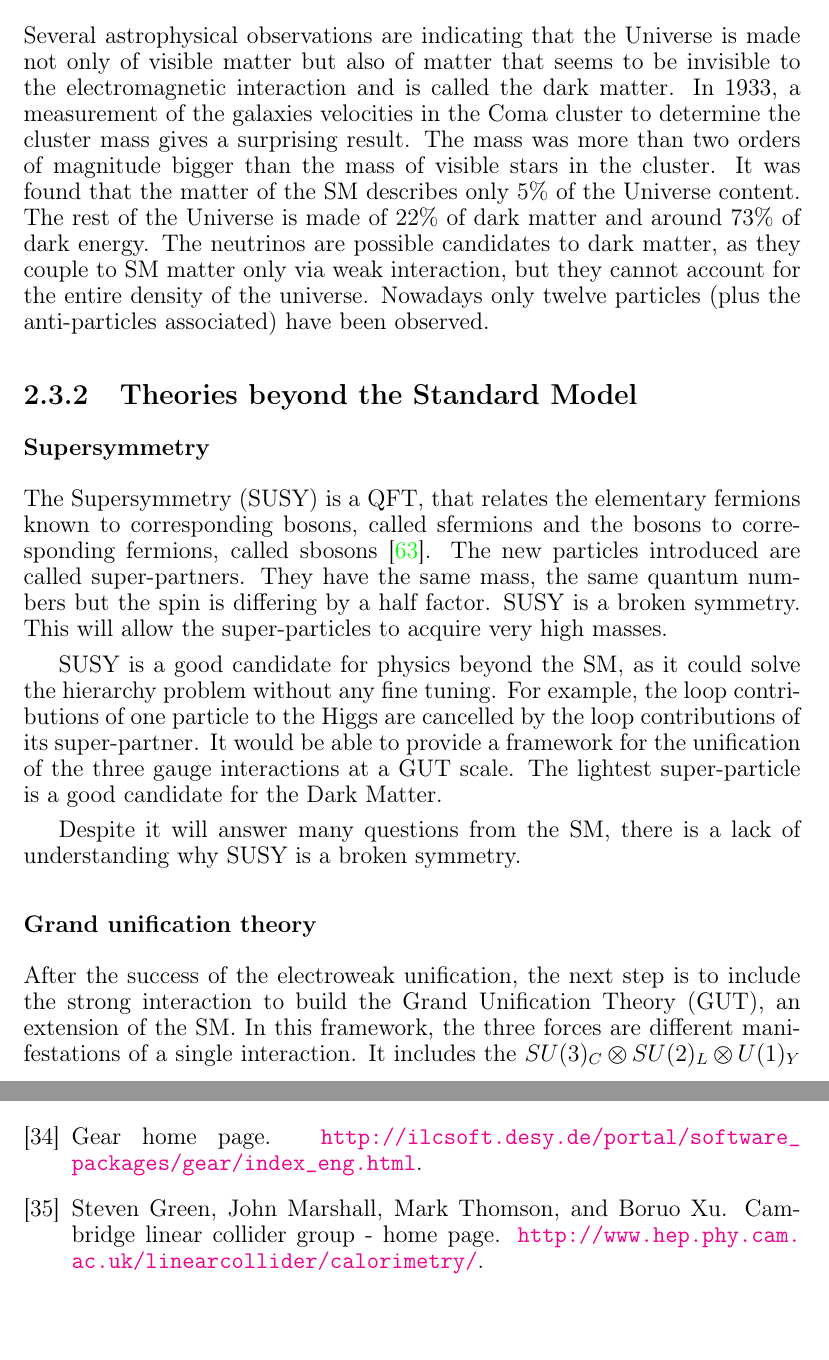
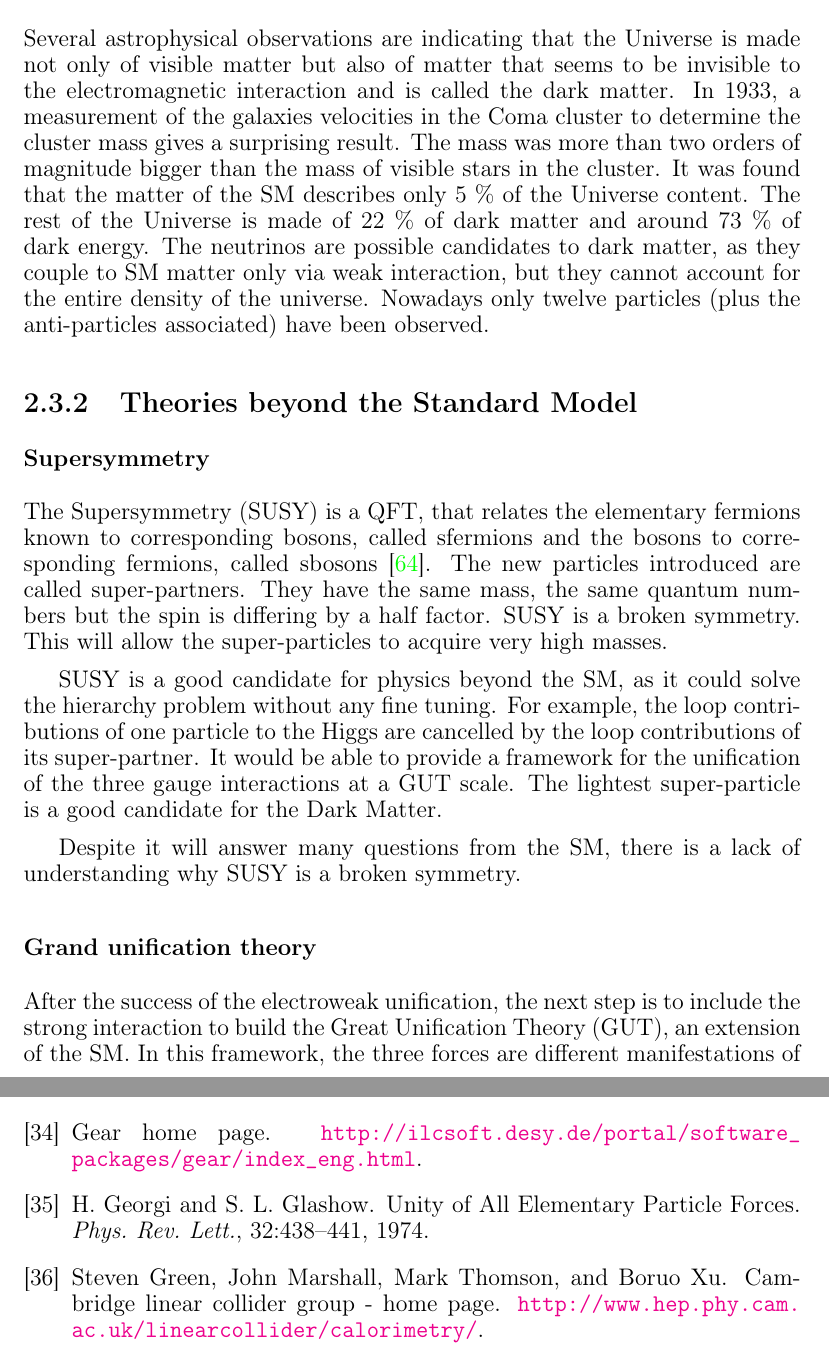
Before and after one commit to benjaminboitrelle/Thesis_overleaf, a LaTeX thesis (thesis_main.tex, which reads Bibliography/biblio.bib, SM.tex): two parts of pages 36 and 180 of 183, joined at a grey line, cut so that both start at the same text. Compiled offline with pdfLaTeX; a LaTeX package or settings file that is missing is left out.

Commit message:
Update chapter 1

```diff
--- a/Bibliography/biblio.bib
+++ b/Bibliography/biblio.bib
@@ -124,3 +124,11 @@ title = {{[1306.6352] The International Linear Collider Technical Design Report
 url = {http://arxiv.org/abs/1306.6352$\backslash$npapers2://publication/uuid/9E542BB3-5835-479D-BF11-2AD60E52CB03},
 volume = {2},
 year = {2013}
+}
+
+@article{Georgi:1974sy,
+      author         = "Georgi, H. and Glashow, S. L.",
+      title          = "{Unity of All Elementary Particle Forces}",
+      journal        = "Phys. Rev. Lett.",
+      volume         = "32",
+      year           = "1974",
--- a/SM.tex
+++ b/SM.tex
@@ -680,8 +680,8 @@
       Several astrophysical observations are indicating that the Universe is made not only of visible matter but also of matter that seems to be invisible to the electromagnetic interaction and is called the dark matter.
       In 1933, a measurement of the galaxies velocities in the Coma cluster to determine the cluster mass gives a surprising result.
       The mass was more than two orders of magnitude bigger than the mass of visible stars in the cluster.
-      It was found that the matter of the \gls{SM} describes only 5\% of the Universe content.
-      The rest of the Universe is made of 22\% of dark matter and around 73\% of dark energy.
+      It was found that the matter of the \gls{SM} describes only $5~\%$ of the Universe content.
+      The rest of the Universe is made of $22~\%$ of dark matter and around $73~\%$ of dark energy.
       The neutrinos are possible candidates to dark matter, as they couple to \gls{SM} matter only via weak interaction, but they cannot account for the entire density of the universe.
       Nowadays only twelve particles (plus the anti-particles associated) have been observed.
 
@@ -689,21 +689,20 @@
 
       \subsubsection{Supersymmetry}
 
-      The Supersymmetry (SUSY) is a QFT, that relates the elementary fermions known to corresponding bosons, called sfermions and the bosons to corresponding fermions, called sbosons \cite{Signer2009}.
+      The \gls{SUSY} is a \gls{QFT}, that relates the elementary fermions known to corresponding bosons, called sfermions and the bosons to corresponding fermions, called sbosons \cite{Signer2009}.
       The new particles introduced are called super-partners.
       They have the same mass, the same quantum numbers but the spin is differing by a half factor.
-      SUSY is a broken symmetry.
+      \gls{SUSY} is a broken symmetry.
       This will allow the super-particles to acquire very high masses.
 
-      SUSY is a good candidate for physics beyond the \gls{SM}, as it could solve the hierarchy problem without any fine tuning.
+      \gls{SUSY} is a good candidate for physics beyond the \gls{SM}, as it could solve the hierarchy problem without any fine tuning.
       For example, the loop contributions of one particle to the Higgs are cancelled by the loop contributions of its super-partner.
       It would be able to provide a framework for the unification of the three gauge interactions at a GUT scale.
       The lightest super-particle is a good candidate for the Dark Matter.
 
-      Despite it will answer many questions from the \gls{SM}, there is a lack of understanding why SUSY is a broken symmetry.
+      Despite it will answer many questions from the \gls{SM}, there is a lack of understanding why \gls{SUSY} is a broken symmetry.
 
       \subsubsection{Grand unification theory}
 
-      After the success of the electroweak unification, the next step is to include the strong interaction to build the Grand Unification Theory (GUT), an extension of the \gls{SM}.
+      After the success of the electroweak unification, the next step is to include the strong interaction to build the \gls{GUT}, an extension of the \gls{SM}.
       In this framework, the three forces are different manifestations of a single interaction.
-      It includes the $SU(3)_C \otimes SU(2)_L \otimes U(1)_Y$ symmetry group into a larger $SU(5)$ group.
```
Also changed, not shown: acronym.tex (+2 -0 lines), deformation.tex (+2 -2 lines), Bibliography/biblio.bib (3 more changed lines), SM.tex (11 more changed lines).
